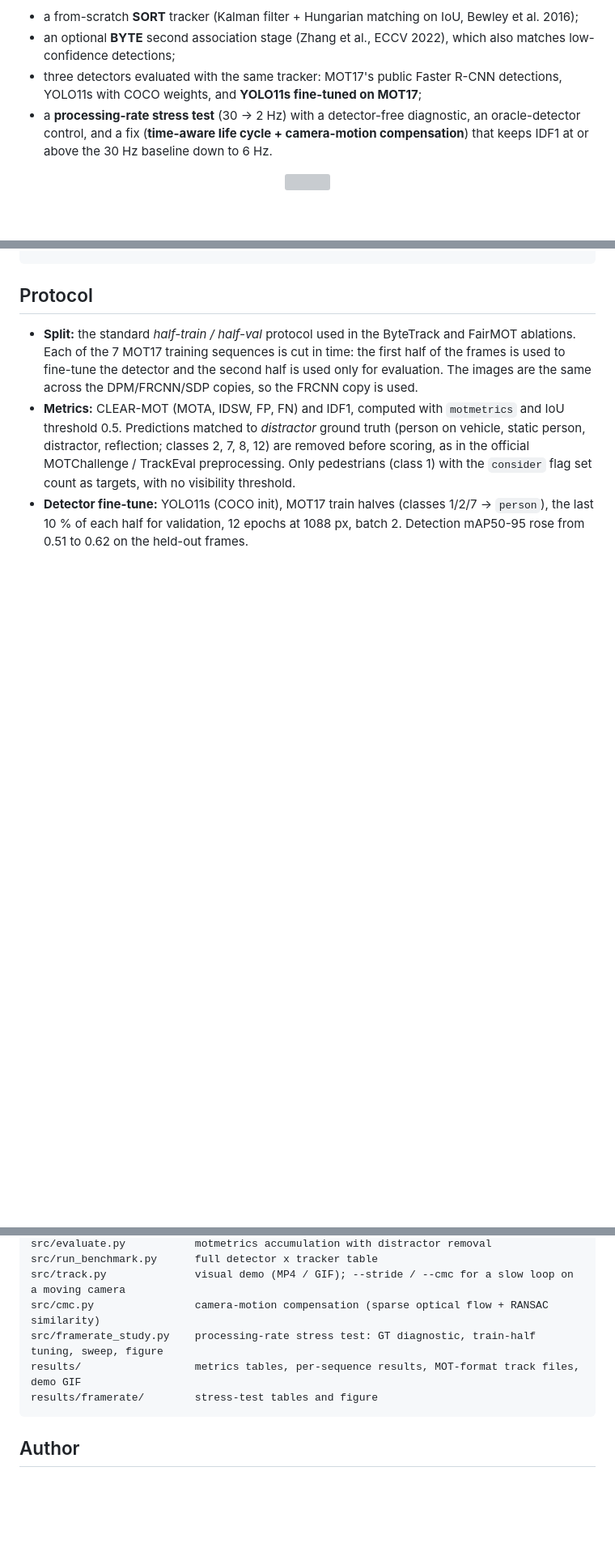
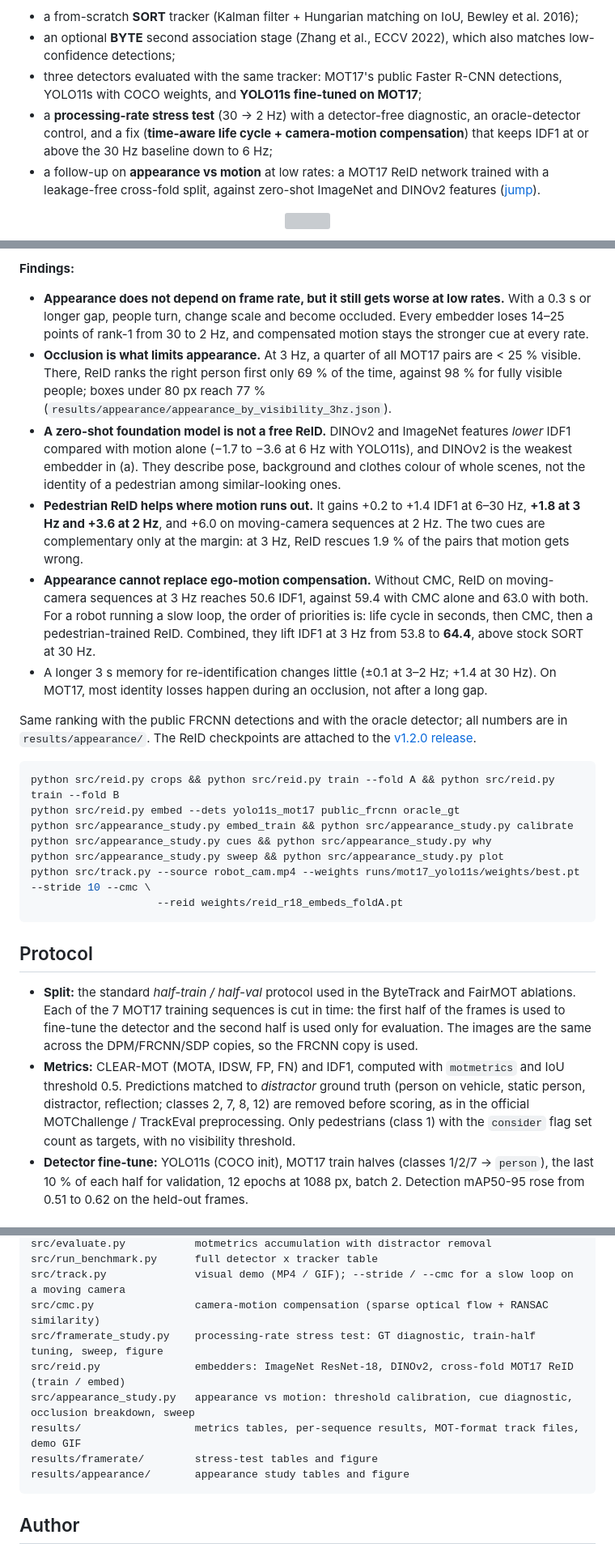
Before and after one commit to HessamKaveh/object-tracking-sort, a Markdown page: README.md, 3 parts joined by grey strips. Shown at 81% size. Rendered like a GitHub page; blank space fills up the shorter version; grey boxes are pictures that could not be loaded.

````diff
--- a/README.md
+++ b/README.md
@@ -6,7 +6,8 @@ Tracking-by-detection on the real **MOT17** pedestrian benchmark, plus a robotic
 - a from-scratch **SORT** tracker (Kalman filter + Hungarian matching on IoU, Bewley et al. 2016);
 - an optional **BYTE** second association stage (Zhang et al., ECCV 2022), which also matches low-confidence detections;
 - three detectors evaluated with the same tracker: MOT17's public Faster R-CNN detections, YOLO11s with COCO weights, and **YOLO11s fine-tuned on MOT17**;
-- a **processing-rate stress test** (30 → 2 Hz) with a detector-free diagnostic, an oracle-detector control, and a fix (**time-aware life cycle + camera-motion compensation**) that keeps IDF1 at or above the 30 Hz baseline down to 6 Hz.
+- a **processing-rate stress test** (30 → 2 Hz) with a detector-free diagnostic, an oracle-detector control, and a fix (**time-aware life cycle + camera-motion compensation**) that keeps IDF1 at or above the 30 Hz baseline down to 6 Hz;
+- a follow-up on **appearance vs motion** at low rates: a MOT17 ReID network trained with a leakage-free cross-fold split, against zero-shot ImageNet and DINOv2 features ([jump](#follow-up-does-appearance-rescue-a-slow-tracker)).
 
 <p align="center"><img src="results/hero_MOT17-03.gif" width="80%"></p>
 
@@ -84,3 +121,21 @@ python src/track.py --source robot_cam.mp4 --weights runs/mot17_yolo11s/weights/
+**Findings:**
+- **Appearance does not depend on frame rate, but it still gets worse at low rates.** With a 0.3 s or longer gap, people turn, change scale and become occluded. Every embedder loses 14–25 points of rank-1 from 30 to 2 Hz, and compensated motion stays the stronger cue at every rate.
+- **Occlusion is what limits appearance.** At 3 Hz, a quarter of all MOT17 pairs are < 25 % visible. There, ReID ranks the right person first only 69 % of the time, against 98 % for fully visible people; boxes under 80 px reach 77 % (`results/appearance/appearance_by_visibility_3hz.json`).
+- **A zero-shot foundation model is not a free ReID.** DINOv2 and ImageNet features *lower* IDF1 compared with motion alone (−1.7 to −3.6 at 6 Hz with YOLO11s), and DINOv2 is the weakest embedder in (a). They describe pose, background and clothes colour of whole scenes, not the identity of a pedestrian among similar-looking ones.
+- **Pedestrian ReID helps where motion runs out.** It gains +0.2 to +1.4 IDF1 at 6–30 Hz, **+1.8 at 3 Hz and +3.6 at 2 Hz**, and +6.0 on moving-camera sequences at 2 Hz. The two cues are complementary only at the margin: at 3 Hz, ReID rescues 1.9 % of the pairs that motion gets wrong.
+- **Appearance cannot replace ego-motion compensation.** Without CMC, ReID on moving-camera sequences at 3 Hz reaches 50.6 IDF1, against 59.4 with CMC alone and 63.0 with both. For a robot running a slow loop, the order of priorities is: life cycle in seconds, then CMC, then a pedestrian-trained ReID. Combined, they lift IDF1 at 3 Hz from 53.8 to **64.4**, above stock SORT at 30 Hz.
+- A longer 3 s memory for re-identification changes little (±0.1 at 3–2 Hz; +1.4 at 30 Hz). On MOT17, most identity losses happen during an occlusion, not after a long gap.
+
+Same ranking with the public FRCNN detections and with the oracle detector; all numbers are in `results/appearance/`. The ReID checkpoints are attached to the [v1.2.0 release](https://github.com/HessamKaveh/object-tracking-sort/releases/tag/v1.2.0).
+
+```bash
+python src/reid.py crops && python src/reid.py train --fold A && python src/reid.py train --fold B
+python src/reid.py embed --dets yolo11s_mot17 public_frcnn oracle_gt
+python src/appearance_study.py embed_train && python src/appearance_study.py calibrate
+python src/appearance_study.py cues && python src/appearance_study.py why
+python src/appearance_study.py sweep && python src/appearance_study.py plot
+python src/track.py --source robot_cam.mp4 --weights runs/mot17_yolo11s/weights/best.pt --stride 10 --cmc \
+                    --reid weights/reid_r18_embeds_foldA.pt
 ```
 
 ## Protocol
@@ -132,8 +188,11 @@ src/run_benchmark.py      full detector x tracker table
 src/track.py              visual demo (MP4 / GIF); --stride / --cmc for a slow loop on a moving camera
 src/cmc.py                camera-motion compensation (sparse optical flow + RANSAC similarity)
 src/framerate_study.py    processing-rate stress test: GT diagnostic, train-half tuning, sweep, figure
+src/reid.py               embedders: ImageNet ResNet-18, DINOv2, cross-fold MOT17 ReID (train / embed)
+src/appearance_study.py   appearance vs motion: threshold calibration, cue diagnostic, occlusion breakdown, sweep
 results/                  metrics tables, per-sequence results, MOT-format track files, demo GIF
 results/framerate/        stress-test tables and figure
+results/appearance/       appearance study tables and figure
 ```
 
 ## Author
````
Also changed, not shown: other parts of README.md (+38 -1 lines), results/appearance/appearance_vs_motion.png (added), 10 other files.
